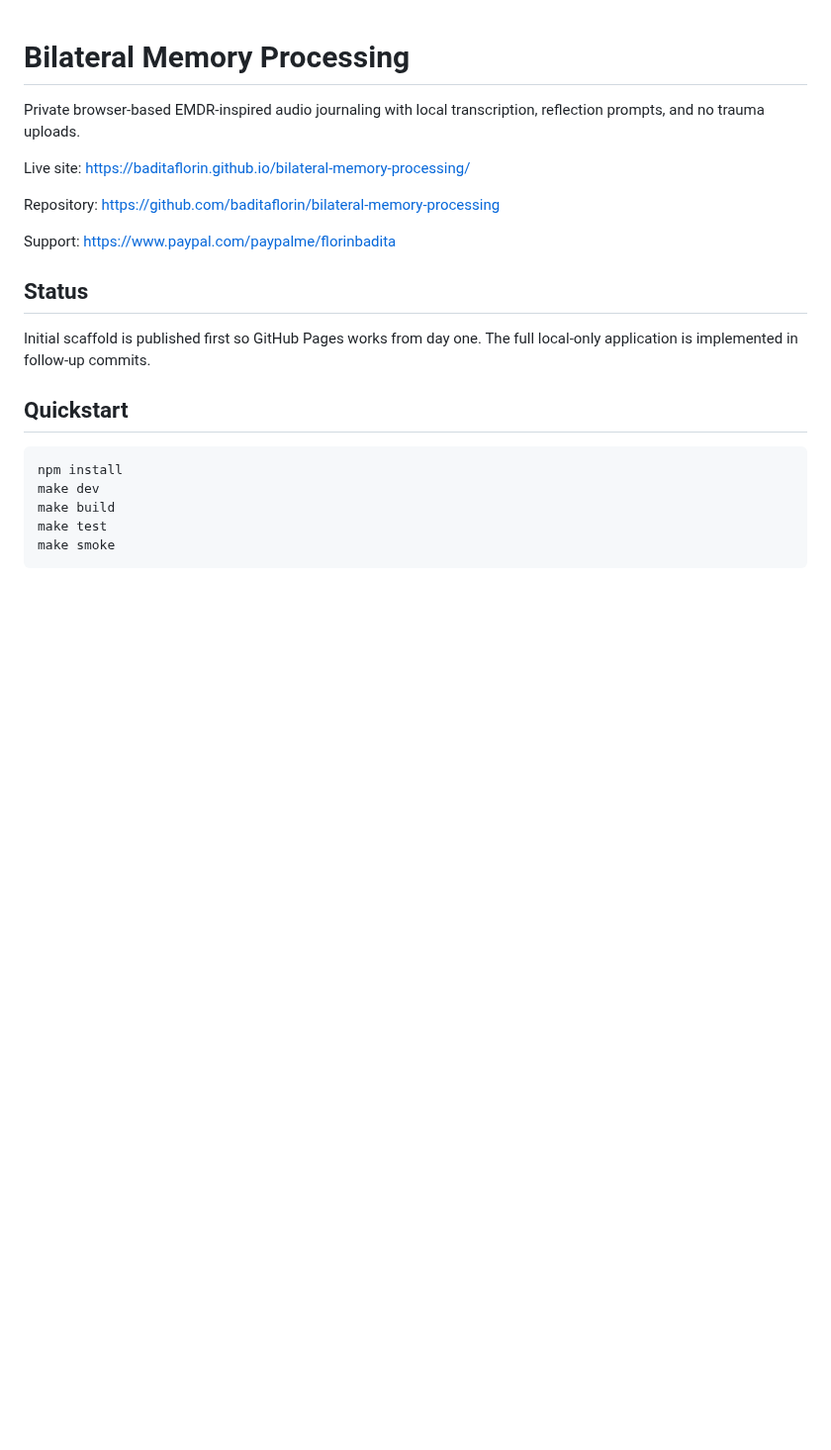
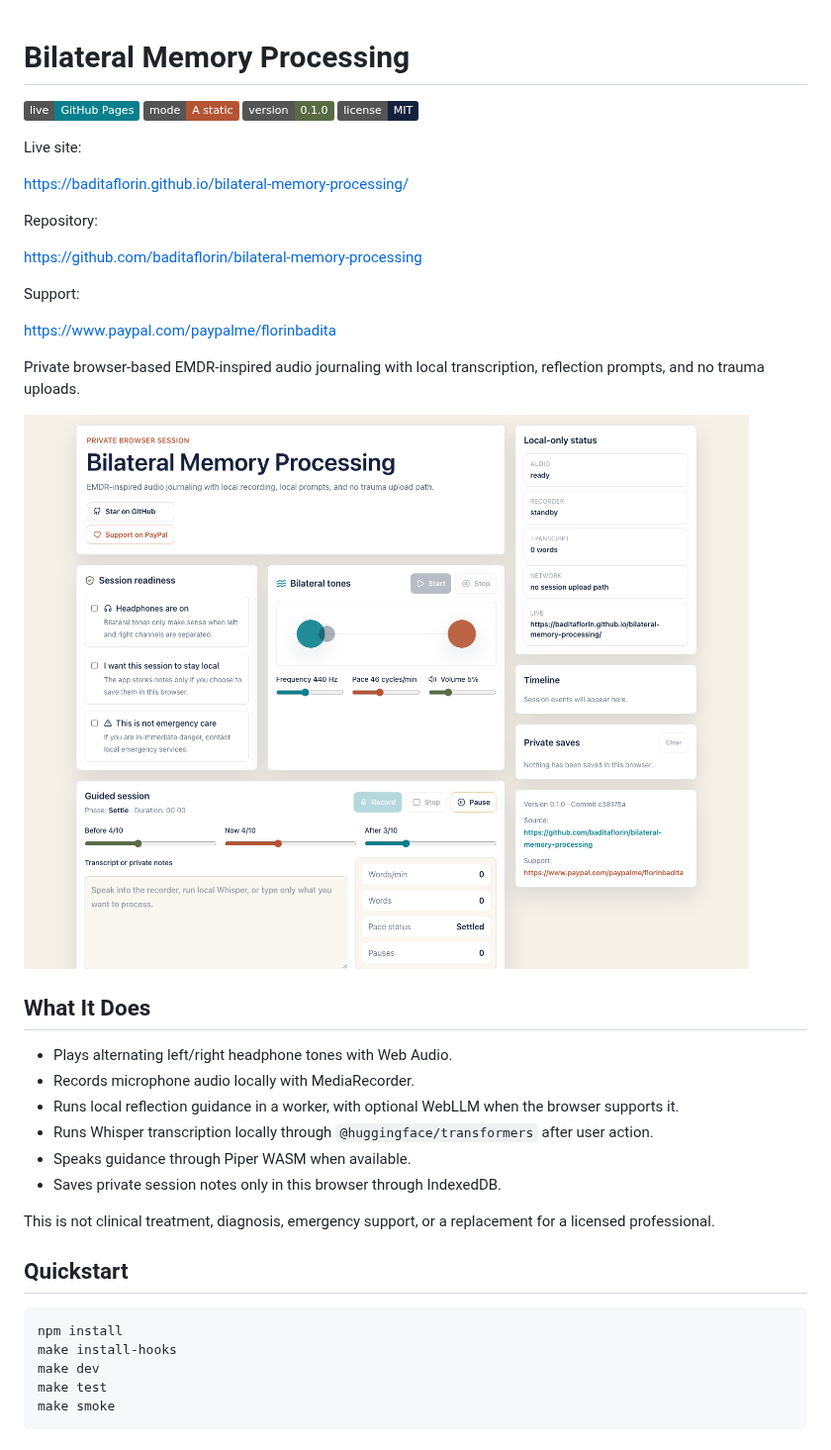
Before and after one commit to baditaflorin/bilateral-memory-processing, a Markdown page: README.md, the part around one of its changes. Shown at 99% size. GitHub-like rendering; pictures changed too: docs/screenshot.png (added); badges without logos; blank space fills up the shorter version.

````diff
--- a/README.md
+++ b/README.md
@@ -1,23 +1,43 @@
 # Bilateral Memory Processing
+
+![Live on GitHub Pages](https://img.shields.io/badge/live-GitHub%20Pages-087f8c)
+![Deployment Mode](https://img.shields.io/badge/mode-A%20static-b45432)
+![Version](https://img.shields.io/badge/version-0.1.0-596b45)
+![License](https://img.shields.io/badge/license-MIT-14213d)
+
+Live site:
+
+https://baditaflorin.github.io/bilateral-memory-processing/
+
+Repository:
+
+https://github.com/baditaflorin/bilateral-memory-processing
+
+Support:
+
+https://www.paypal.com/paypalme/florinbadita
 
 Private browser-based EMDR-inspired audio journaling with local transcription, reflection prompts, and no trauma uploads.
 
-Live site: https://baditaflorin.github.io/bilateral-memory-processing/
+![Bilateral Memory Processing screenshot](https://raw.githubusercontent.com/baditaflorin/bilateral-memory-processing/main/docs/screenshot.png)
 
-Repository: https://github.com/baditaflorin/bilateral-memory-processing
+## What It Does
 
-Support: https://www.paypal.com/paypalme/florinbadita
+- Plays alternating left/right headphone tones with Web Audio.
+- Records microphone audio locally with MediaRecorder.
+- Runs local reflection guidance in a worker, with optional WebLLM when the browser supports it.
+- Runs Whisper transcription locally through `@huggingface/transformers` after user action.
+- Speaks guidance through Piper WASM when available.
+- Saves private session notes only in this browser through IndexedDB.
 
-## Status
-
-Initial scaffold is published first so GitHub Pages works from day one. The full local-only application is implemented in follow-up commits.
+This is not clinical treatment, diagnosis, emergency support, or a replacement for a licensed professional.
 
 ## Quickstart
 
 ```sh
 npm install
+make install-hooks
 make dev
-make build
 make test
 make smoke
 ```
````
Also changed, not shown: other parts of README.md (+51 -5 lines), docs/architecture.md (+23 -24 lines), docs/postmortem.md (added, +56 -0 lines), 14 other files.
